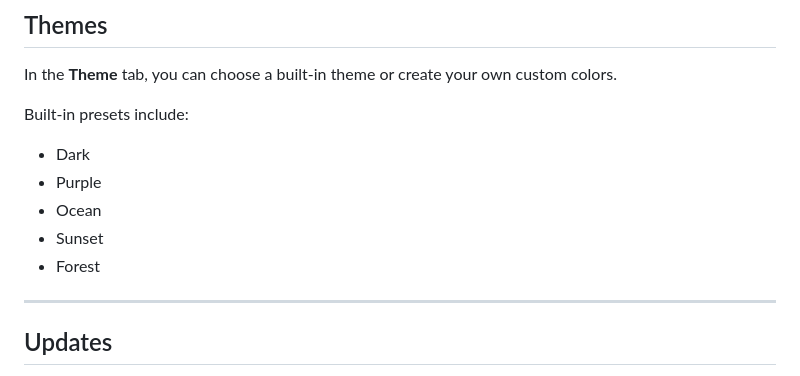
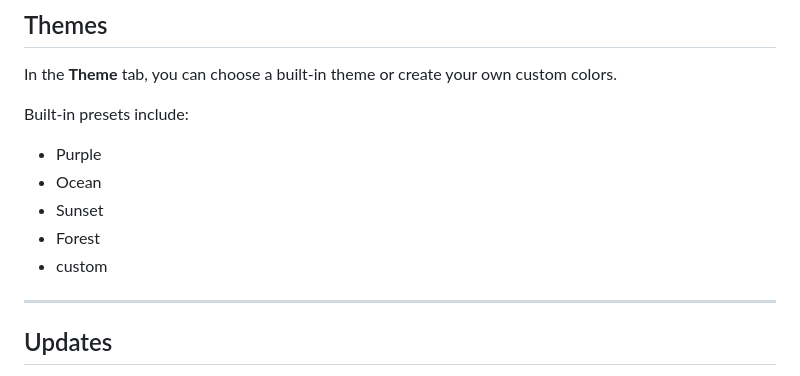
Before and after one commit to bkiaf/Lyrics-Status-af, a Markdown page: README.md, the part around the change. Rendered like a GitHub page.

```diff
--- a/README.md
+++ b/README.md
@@ -169,11 +169,11 @@ In the **Theme** tab, you can choose a built-in theme or create your own custom
 
 Built-in presets include:
 
-- Dark
 - Purple
 - Ocean
 - Sunset
 - Forest
+- custom
 
 ---
 
```
